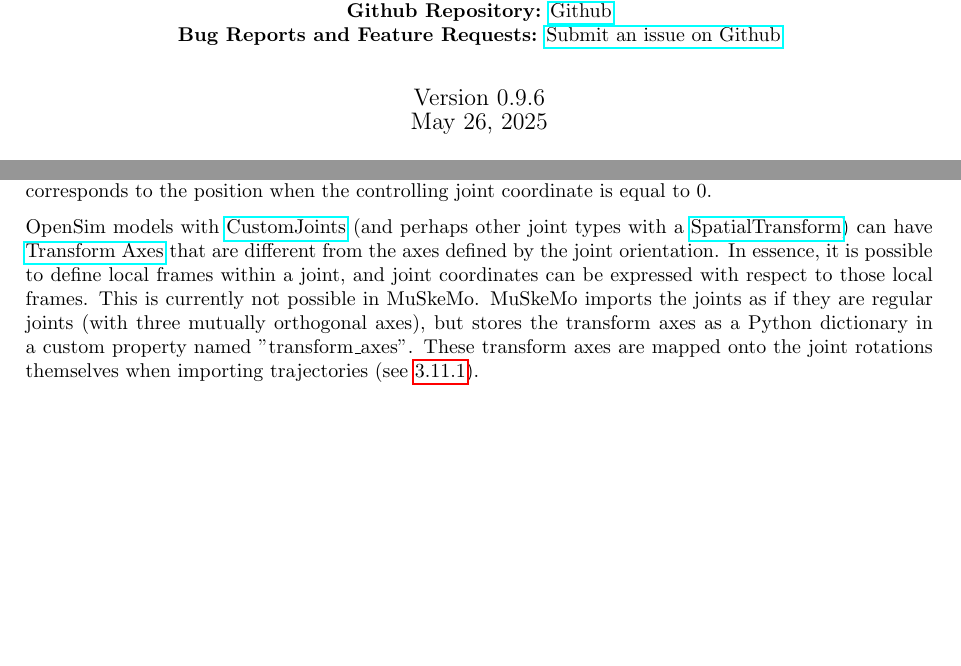
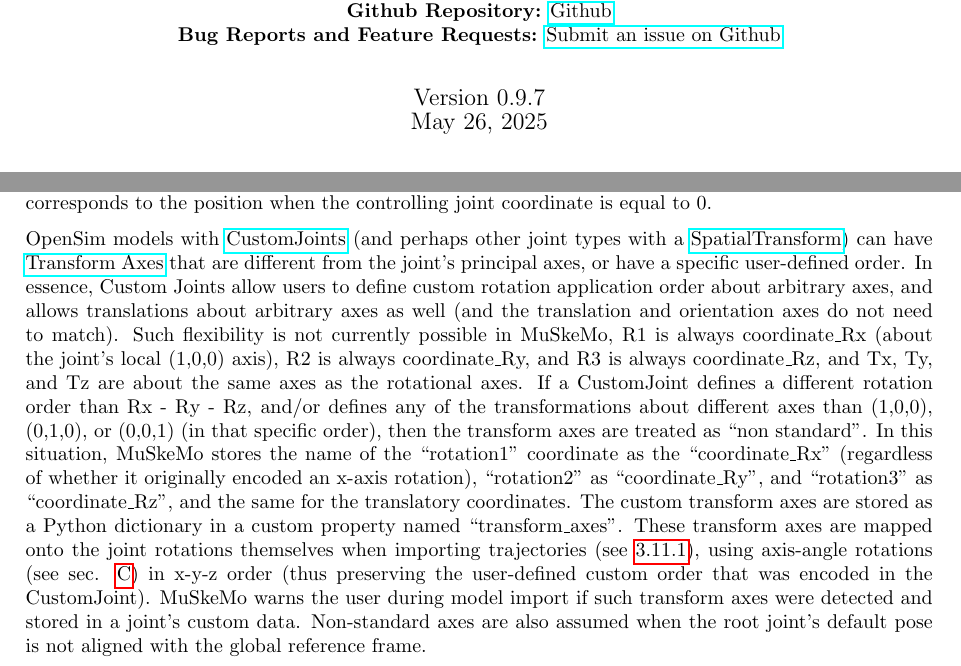
Before and after one commit to PashavanBijlert/MuSkeMo, a LaTeX document (MuSkeMo manual/MuSkeMo manual.tex): two parts of pages 1 and 15 of 35 before the commit and two parts of pages 1 and 15 of 36 after it, joined at a grey line, cut so that both start at the same text, the shorter picture padded with empty space. Compiled offline with pdfLaTeX.

Commit message:
version update and doc update

```diff
--- a/MuSkeMo manual/MuSkeMo manual.tex
+++ b/MuSkeMo manual/MuSkeMo manual.tex
@@ -80,7 +80,7 @@
     \textbf{Github Repository:} \href{https://github.com/PashavanBijlert/MuSkeMo}{Github} \\
     \textbf{Bug Reports and Feature Requests:} \href{https://github.com/PashavanBijlert/MuSkeMo/issues}{Submit an issue on Github} \\
     \vspace{20pt}
-    {\large Version 0.9.6} \\
+    {\large Version 0.9.7} \\
     {\large \today}
 \end{center}
 
@@ -486,10 +486,8 @@ During import, cylinder wrapping is supported (see \ref{sec:musclewrapping} and
 
 MuSkeMo does not support conditional or moving path points. These are automatically converted to regular path points during model import. For moving path points, the point position is selected that corresponds to the position when the controlling joint coordinate is equal to 0.
 
-OpenSim models with \href{https://simtk.org/api_docs/opensim/api_docs/classOpenSim_1_1CustomJoint.html}{CustomJoints} (and perhaps other joint types with a \href{https://simtk.org/api_docs/opensim/api_docs/classOpenSim_1_1SpatialTransform.html}{SpatialTransform}) can have \href{https://simtk.org/api_docs/opensim/api_docs/classOpenSim_1_1TransformAxis.html}{Transform Axes} that are different from the axes defined by the joint orientation. In essence, it is possible to define local frames within a joint, and joint coordinates can be expressed with respect to those local frames. This is currently not possible in MuSkeMo. MuSkeMo imports the joints as if they are regular joints (with three mutually orthogonal axes), but stores the transform axes as a Python dictionary in a custom property named "transform\_axes". These transform axes are mapped onto the joint rotations themselves when importing trajectories (see \ref{sec:trajectoryimport}).
-
-%In essence, Custom Joints allow users to define custom rotation application order about arbitrary axes, and allows translations about arbitrary axes as well (and the translation and orientation axes do not need to match). Such flexibility is not currently possible in MuSkeMo, R1 is always coordinate_Rx (about the joint's local (1,0,0) axis), R2 is always coordinate_Ry, and R3 is always coordinate_Rz, and Tx, Ty, and Tz are about the same axes as the rotational axes. If a CustomJoint defines a different rotation order than Rx Ry Rz, and/or defines any of the transformations about different axes than (1,0,0), (0,1,0), or (0,0,1), then the transform axes are treated as "non standard". In this situation, MuSkeMo stores the name of the "rotation1" coordinate as the "coordinate_Rx" (regardless of whether it is an x-axis rotation), "rotation2" as "coordinate_Ry", and "rotation3" as "coordinate_Rz", and the same for the translatory coordinates. The custom transform axes as a Python dictionary in a custom property named "transform\_axes". These transform axes are mapped onto the joint rotations themselves when importing trajectories (see \ref{sec:trajectoryimport}), using axis-angle rotations (see sec. \ref{sec:axisanglerotation}). MuSkeMo warns the user during model import if such transform axes were detected.
-%Non-standard axes are also assumed when the root joint has a non-zero rotation with respect to the global reference system in the default pose.
+OpenSim models with \href{https://simtk.org/api_docs/opensim/api_docs/classOpenSim_1_1CustomJoint.html}{CustomJoints} (and perhaps other joint types with a \href{https://simtk.org/api_docs/opensim/api_docs/classOpenSim_1_1SpatialTransform.html}{SpatialTransform}) can have \href{https://simtk.org/api_docs/opensim/api_docs/classOpenSim_1_1TransformAxis.html}{Transform Axes} that are different from the joint's principal axes, or have a specific user-defined order. In essence, Custom Joints allow users to define custom rotation application order about arbitrary axes, and allows translations about arbitrary axes as well (and the translation and orientation axes do not need to match). Such flexibility is not currently possible in MuSkeMo, R1 is always coordinate\_Rx (about the joint's local (1,0,0) axis), R2 is always coordinate\_Ry, and R3 is always coordinate\_Rz, and Tx, Ty, and Tz are about the same axes as the rotational axes. If a CustomJoint defines a different rotation order than Rx - Ry - Rz, and/or defines any of the transformations about different axes than (1,0,0), (0,1,0), or (0,0,1) (in that specific order), then the transform axes are treated as ``non standard". In this situation, MuSkeMo stores the name of the ``rotation1" coordinate as the ``coordinate\_Rx" (regardless of whether it originally encoded an x-axis rotation), ``rotation2" as ``coordinate\_Ry", and ``rotation3" as ``coordinate\_Rz", and the same for the translatory coordinates. The custom transform axes are stored as a Python dictionary in a custom property named ``transform\_axes". These transform axes are mapped onto the joint rotations themselves when importing trajectories (see \ref{sec:trajectoryimport}), using axis-angle rotations (see sec. \ref{sec:axisanglerotation}) in x-y-z order (thus preserving the user-defined custom order that was encoded in the CustomJoint). MuSkeMo warns the user during model import if such transform axes were detected and stored in a joint's custom data.
+Non-standard axes are also assumed when the root joint's default pose is not aligned with the global reference frame.
 
 
 
```
Also changed, not shown: MuSkeMo manual/MuSkeMo manual.pdf.
